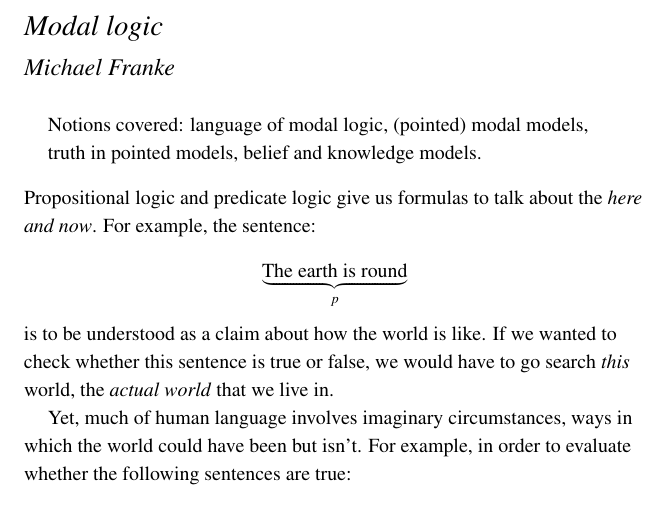
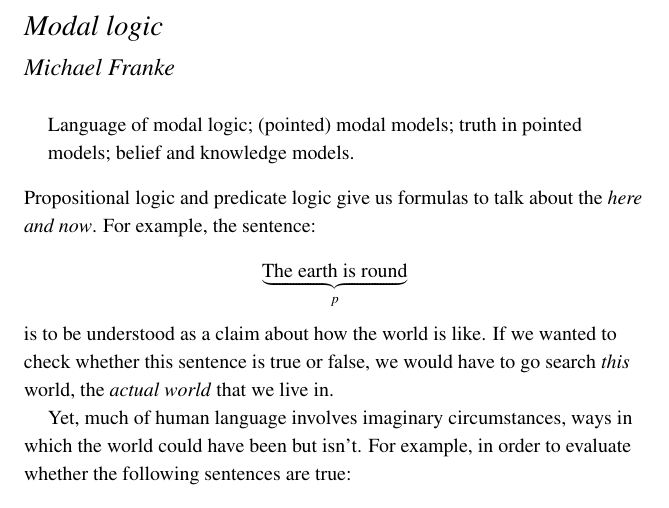
Before and after one commit to michael-franke/logic-materials, a LaTeX document (01-handouts/05-handout-modal-logic.tex): part of page 1 of 10, cut so that both start at the same text. Compiled offline with pdfLaTeX; a LaTeX package or settings file that is missing is left out.

Commit message:
streamlined abstract

```diff
--- a/01-handouts/05-handout-modal-logic.tex
+++ b/01-handouts/05-handout-modal-logic.tex
@@ -146,10 +146,9 @@
 
 \begin{abstract}
 \noindent
-Notions covered:
-language of modal logic,
-(pointed) modal models,
-truth in pointed models,
+Language of modal logic;
+(pointed) modal models;
+truth in pointed models;
 belief and knowledge models.
 \end{abstract}
 
```
Also changed, not shown: 01-handouts/05-handout-modal-logic.pdf.
